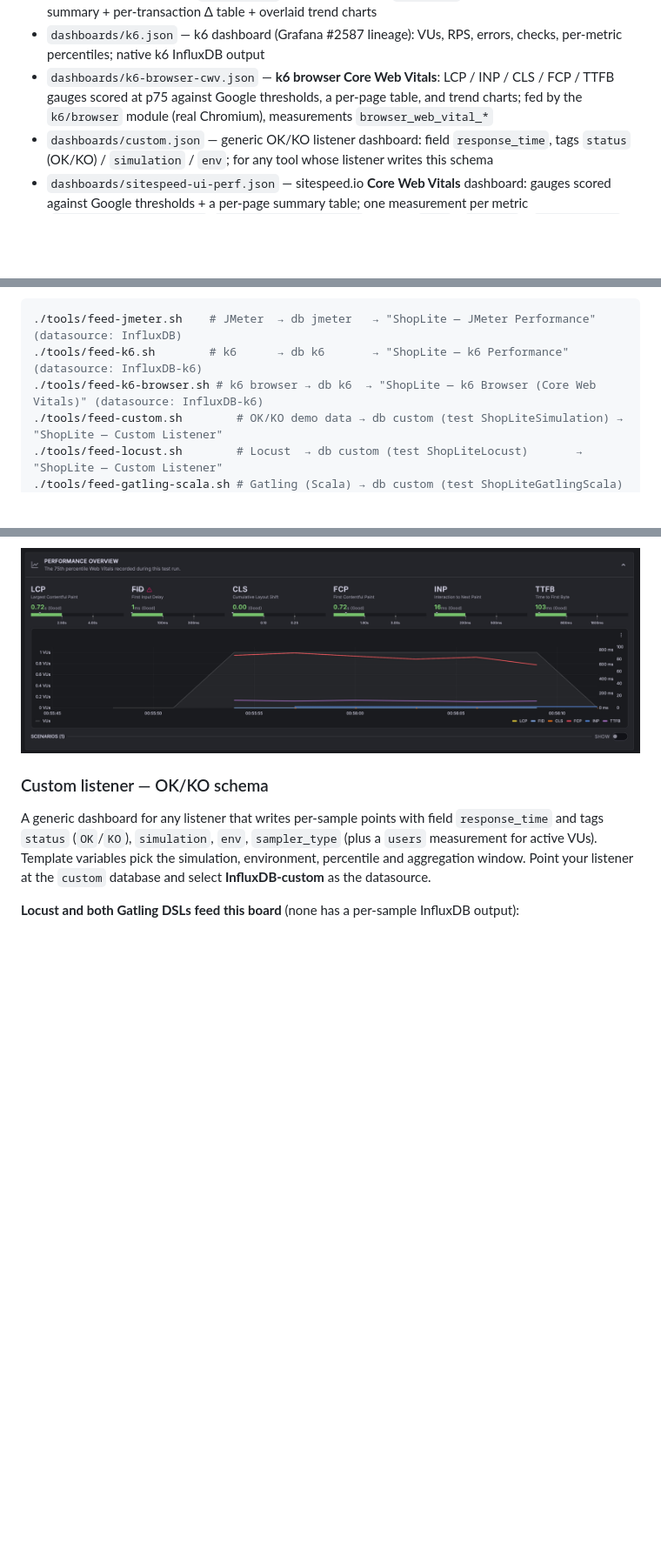
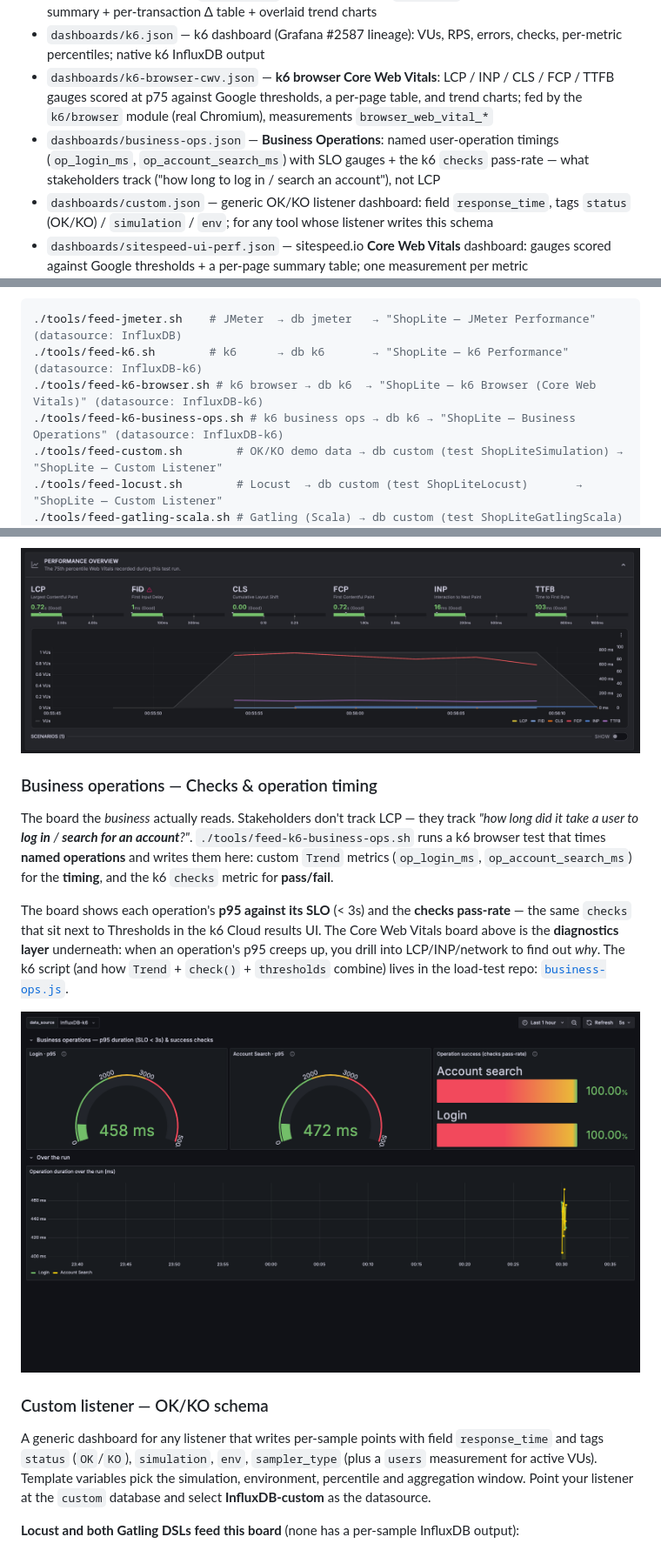
Before and after one commit to scherednychenko/ShopLite-observability, a Markdown page: README.md, 3 parts joined by grey strips. Shown at 87% size. GitHub-like rendering; pictures changed too: docs/img/business_ops_dashboard.png (added); blank space fills up the shorter version.

Commit message:
Add Business Operations dashboard (k6 checks + operation timing)
The business-facing board: named user-operation timings (op_login_ms,
op_account_search_ms) scored against a < 3s SLO plus the k6 checks pass-rate —
"how long to log in / search an account", not LCP. The Core Web Vitals board is
the diagnostics layer underneath. Fed by tools/feed-k6-business-ops.sh, which
runs the load-test repo's k6/business-ops.js into InfluxDB (db k6).

```diff
--- a/README.md
+++ b/README.md
@@ -30,6 +30,9 @@ a shared, real-time view — four dashboards in one **ShopLite** folder.
 - `dashboards/k6-browser-cwv.json` — **k6 browser Core Web Vitals**: LCP / INP / CLS / FCP /
   TTFB gauges scored at p75 against Google thresholds, a per-page table, and trend charts;
   fed by the `k6/browser` module (real Chromium), measurements `browser_web_vital_*`
+- `dashboards/business-ops.json` — **Business Operations**: named user-operation timings
+  (`op_login_ms`, `op_account_search_ms`) with SLO gauges + the k6 `checks` pass-rate — what
+  stakeholders track ("how long to log in / search an account"), not LCP
 - `dashboards/custom.json` — generic OK/KO listener dashboard: field `response_time`,
   tags `status` (OK/KO) / `simulation` / `env`; for any tool whose listener writes this schema
 - `dashboards/sitespeed-ui-perf.json` — sitespeed.io **Core Web Vitals** dashboard: gauges
@@ -78,6 +81,7 @@ live. They assume the sibling repos are checked out next to this one (override w
 ./tools/feed-jmeter.sh    # JMeter  → db jmeter   → "ShopLite — JMeter Performance"   (datasource: InfluxDB)
 ./tools/feed-k6.sh        # k6      → db k6       → "ShopLite — k6 Performance"        (datasource: InfluxDB-k6)
 ./tools/feed-k6-browser.sh # k6 browser → db k6  → "ShopLite — k6 Browser (Core Web Vitals)" (datasource: InfluxDB-k6)
+./tools/feed-k6-business-ops.sh # k6 business ops → db k6 → "ShopLite — Business Operations" (datasource: InfluxDB-k6)
 ./tools/feed-custom.sh        # OK/KO demo data → db custom (test ShopLiteSimulation) → "ShopLite — Custom Listener"
 ./tools/feed-locust.sh        # Locust  → db custom (test ShopLiteLocust)       → "ShopLite — Custom Listener"
 ./tools/feed-gatling-scala.sh # Gatling (Scala) → db custom (test ShopLiteGatlingScala) → "ShopLite — Custom Listener"
@@ -248,6 +252,20 @@ local mock; the timeline & per-resource views are there too):
 
 ![k6 Cloud — browser Core Web Vitals run (all Good, 5/5 thresholds passed)](docs/img/k6_cloud_browser_cwv.png)
 
+### Business operations — Checks & operation timing
+The board the *business* actually reads. Stakeholders don't track LCP — they track *"how long did it
+take a user to **log in** / **search for an account**?"*. `./tools/feed-k6-business-ops.sh` runs a
+k6 browser test that times **named operations** and writes them here: custom `Trend` metrics
+(`op_login_ms`, `op_account_search_ms`) for the **timing**, and the k6 `checks` metric for **pass/fail**.
+
+The board shows each operation's **p95 against its SLO** (< 3s) and the **checks pass-rate** — the same
+`checks` that sit next to Thresholds in the k6 Cloud results UI. The Core Web Vitals board above is the
+**diagnostics layer** underneath: when an operation's p95 creeps up, you drill into LCP/INP/network to
+find out *why*. The k6 script (and how `Trend` + `check()` + `thresholds` combine) lives in the
+load-test repo: [`business-ops.js`](https://github.com/scherednychenko/ShopLite-load-tests-k6#business-operation-timing--checks--custom-metrics).
+
+![ShopLite Business Operations dashboard — Login / Account Search p95 + checks pass-rate](docs/img/business_ops_dashboard.png)
+
 ### Custom listener — OK/KO schema
 A generic dashboard for any listener that writes per-sample points with field
 `response_time` and tags `status` (`OK`/`KO`), `simulation`, `env`, `sampler_type`
```
Also changed, not shown: other parts of README.md (+1 -0 lines), 2 other files.
